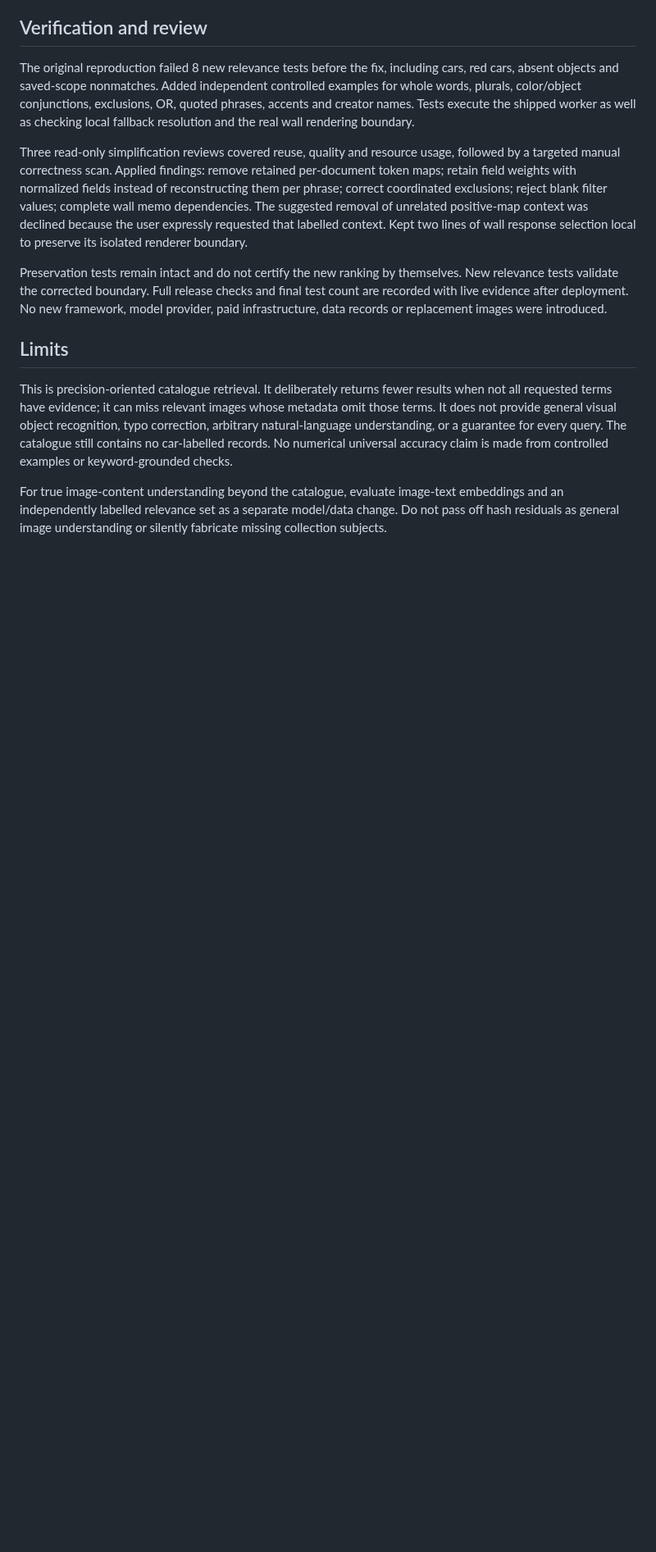
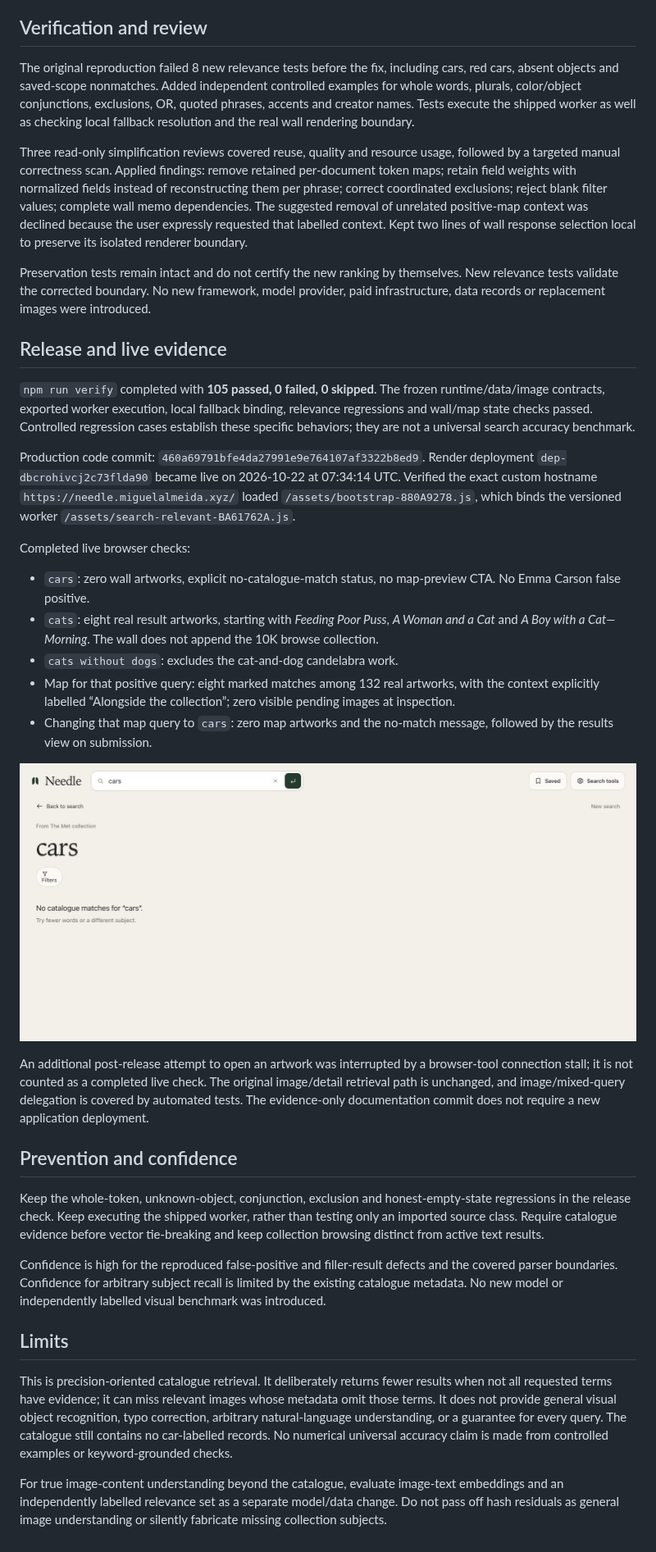
Before and after one commit to miguelalmeida0/needle-portfolio-release, a Markdown page: docs/needle-search-relevance-v2.md, the part around the change. Shown at 82% size. Rendered like a GitHub page; pictures changed too: evidence/needle-search-cars-no-match.jpg (added); blank space fills up the shorter version.

Commit message:
docs: record search relevance release verification
Record the 105 passing checks, exact live release, observed browser behavior and catalogue recall limits. Include the production no-match screenshot.

```diff
--- a/docs/needle-search-relevance-v2.md
+++ b/docs/needle-search-relevance-v2.md
@@ -20,7 +20,31 @@ The original reproduction failed 8 new relevance tests before the fix, including
 
 Three read-only simplification reviews covered reuse, quality and resource usage, followed by a targeted manual correctness scan. Applied findings: remove retained per-document token maps; retain field weights with normalized fields instead of reconstructing them per phrase; correct coordinated exclusions; reject blank filter values; complete wall memo dependencies. The suggested removal of unrelated positive-map context was declined because the user expressly requested that labelled context. Kept two lines of wall response selection local to preserve its isolated renderer boundary.
 
-Preservation tests remain intact and do not certify the new ranking by themselves. New relevance tests validate the corrected boundary. Full release checks and final test count are recorded with live evidence after deployment. No new framework, model provider, paid infrastructure, data records or replacement images were introduced.
+Preservation tests remain intact and do not certify the new ranking by themselves. New relevance tests validate the corrected boundary. No new framework, model provider, paid infrastructure, data records or replacement images were introduced.
+
+## Release and live evidence
+
+`npm run verify` completed with **105 passed, 0 failed, 0 skipped**. The frozen runtime/data/image contracts, exported worker execution, local fallback binding, relevance regressions and wall/map state checks passed. Controlled regression cases establish these specific behaviors; they are not a universal search accuracy benchmark.
+
+Production code commit: `460a69791bfe4da27991e9e764107af3322b8ed9`. Render deployment `dep-dbcrohivcj2c73flda90` became live on 2026-10-22 at 07:34:14 UTC. Verified the exact custom hostname `https://needle.miguelalmeida.xyz/` loaded `/assets/bootstrap-880A9278.js`, which binds the versioned worker `/assets/search-relevant-BA61762A.js`.
+
+Completed live browser checks:
+
+- `cars`: zero wall artworks, explicit no-catalogue-match status, no map-preview CTA. No Emma Carson false positive.
+- `cats`: eight real result artworks, starting with *Feeding Poor Puss*, *A Woman and a Cat* and *A Boy with a Cat—Morning*. The wall does not append the 10K browse collection.
+- `cats without dogs`: excludes the cat-and-dog candelabra work.
+- Map for that positive query: eight marked matches among 132 real artworks, with the context explicitly labelled “Alongside the collection”; zero visible pending images at inspection.
+- Changing that map query to `cars`: zero map artworks and the no-match message, followed by the results view on submission.
+
+![Live cars no-match state](../evidence/needle-search-cars-no-match.jpg)
+
+An additional post-release attempt to open an artwork was interrupted by a browser-tool connection stall; it is not counted as a completed live check. The original image/detail retrieval path is unchanged, and image/mixed-query delegation is covered by automated tests. The evidence-only documentation commit does not require a new application deployment.
+
+## Prevention and confidence
+
+Keep the whole-token, unknown-object, conjunction, exclusion and honest-empty-state regressions in the release check. Keep executing the shipped worker, rather than testing only an imported source class. Require catalogue evidence before vector tie-breaking and keep collection browsing distinct from active text results.
+
+Confidence is high for the reproduced false-positive and filler-result defects and the covered parser boundaries. Confidence for arbitrary subject recall is limited by the existing catalogue metadata. No new model or independently labelled visual benchmark was introduced.
 
 ## Limits
 
```
